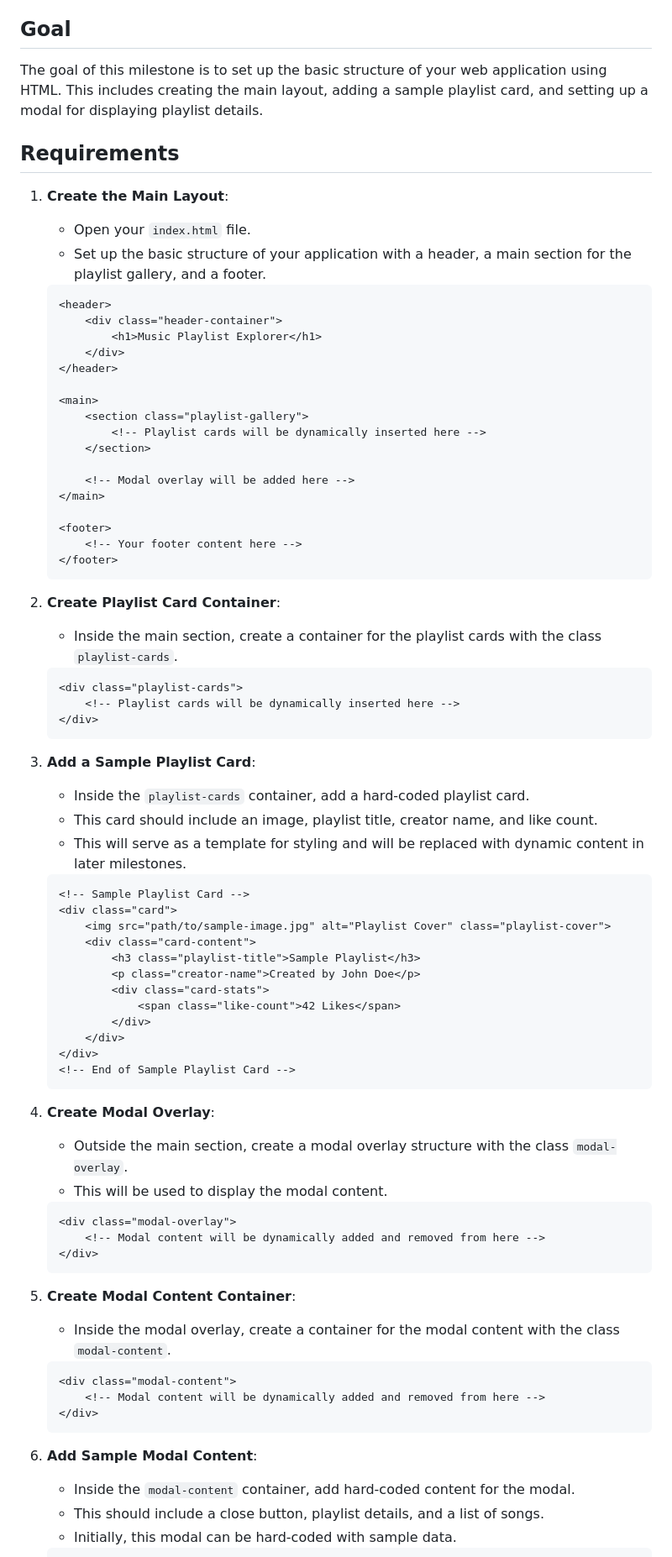
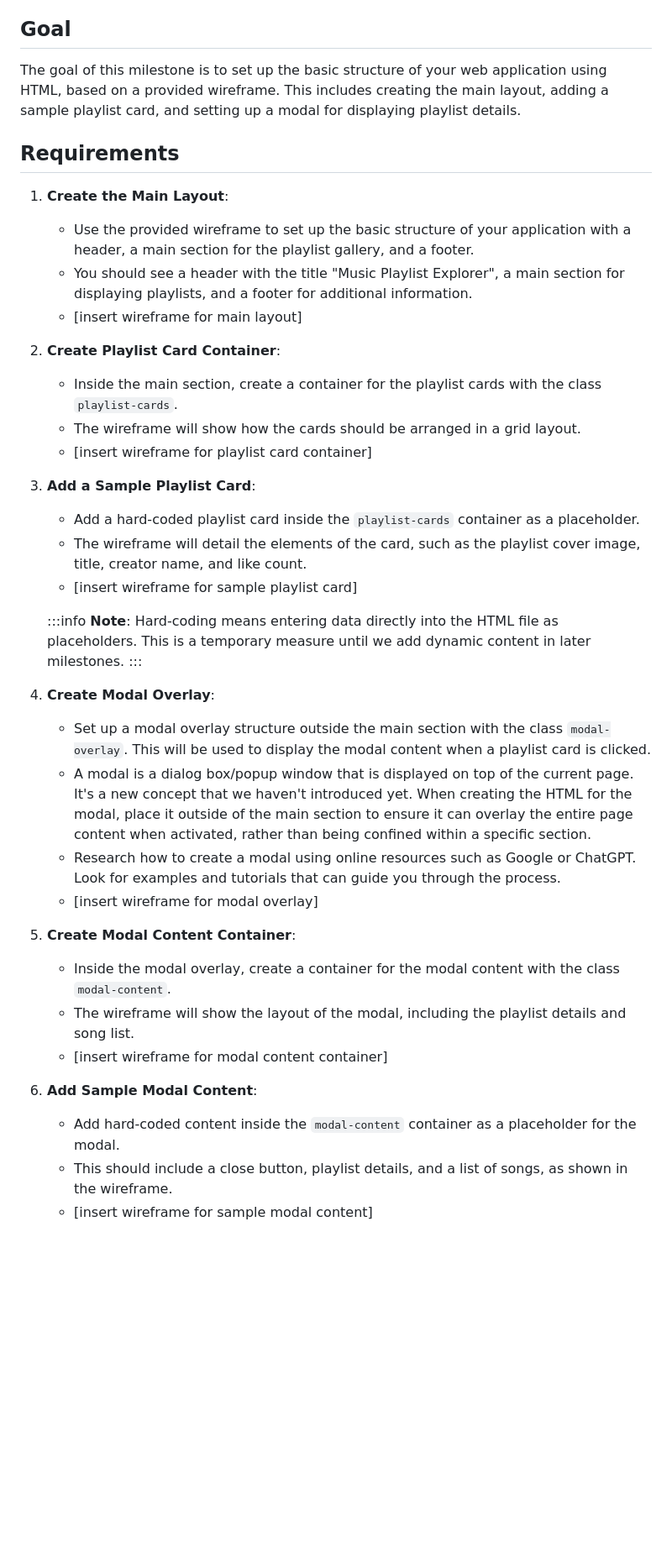
Before and after one commit to codepath/site-unit2-project1-music-playlist-creator-exemplar, a Markdown page: Instructions.md, the part around one of its changes. Shown at 84% size. Drawn GitHub-style; folded sections open; blank space fills up the shorter version.

Commit message:
Update Milestone 1

````diff
--- a/Instructions.md
+++ b/Instructions.md
@@ -83,84 +83,43 @@ After you have familiarized yourself with the project files:
 
 ## Goal
 
-The goal of this milestone is to set up the basic structure of your web application using HTML. This includes creating the main layout, adding a sample playlist card, and setting up a modal for displaying playlist details.
+The goal of this milestone is to set up the basic structure of your web application using HTML, based on a provided wireframe. This includes creating the main layout, adding a sample playlist card, and setting up a modal for displaying playlist details.
 
 ## Requirements
 
 1. **Create the Main Layout**:
-   - Open your `index.html` file.
-   - Set up the basic structure of your application with a header, a main section for the playlist gallery, and a footer.
-
-    ```html
-    <header>
-        <div class="header-container">
-            <h1>Music Playlist Explorer</h1>
-        </div>
-    </header>
-
-    <main>
-        <section class="playlist-gallery">
-            <!-- Playlist cards will be dynamically inserted here -->
-        </section>
-
-        <!-- Modal overlay will be added here -->
-    </main>
-
-    <footer>
-        <!-- Your footer content here -->
-    </footer>
-    ```
+   - Use the provided wireframe to set up the basic structure of your application with a header, a main section for the playlist gallery, and a footer.
+   - You should see a header with the title "Music Playlist Explorer", a main section for displaying playlists, and a footer for additional information.
+   - [insert wireframe for main layout]
 
 2. **Create Playlist Card Container**:
    - Inside the main section, create a container for the playlist cards with the class `playlist-cards`.
-
-    ```html
-    <div class="playlist-cards">
-        <!-- Playlist cards will be dynamically inserted here -->
-    </div>
-    ```
+   - The wireframe will show how the cards should be arranged in a grid layout.
+   - [insert wireframe for playlist card container]
 
 3. **Add a Sample Playlist Card**:
-   - Inside the `playlist-cards` container, add a hard-coded playlist card.
-   - This card should include an image, playlist title, creator name, and like count.
-   - This will serve as a template for styling and will be replaced with dynamic content in later milestones.
+   - Add a hard-coded playlist card inside the `playlist-cards` container as a placeholder.
+   - The wireframe will detail the elements of the card, such as the playlist cover image, title, creator name, and like count.
+   - [insert wireframe for sample playlist card]
 
-    ```html
-    <!-- Sample Playlist Card -->
-    <div class="card">
-        <img src="path/to/sample-image.jpg" alt="Playlist Cover" class="playlist-cover">
-        <div class="card-content">
-            <h3 class="playlist-title">Sample Playlist</h3>
-            <p class="creator-name">Created by John Doe</p>
-            <div class="card-stats">
-                <span class="like-count">42 Likes</span>
-            </div>
-        </div>
-    </div>
-    <!-- End of Sample Playlist Card -->
-    ```
+
+   :::info
+   **Note**: Hard-coding means entering data directly into the HTML file as placeholders. This is a temporary measure until we add dynamic content in later milestones.
+   :::
 
 4. **Create Modal Overlay**:
-   - Outside the main section, create a modal overlay structure with the class `modal-overlay`.
-   - This will be used to display the modal content.
-
-    ```html
-    <div class="modal-overlay">
-        <!-- Modal content will be dynamically added and removed from here -->
-    </div>
-    ```
+   - Set up a modal overlay structure outside the main section with the class `modal-overlay`. This will be used to display the modal content when a playlist card is clicked.
+   - A modal is a dialog box/popup window that is displayed on top of the current page. It's a new concept that we haven't introduced yet. When creating the HTML for the modal, place it outside of the main section to ensure it can overlay the entire page content when activated, rather than being confined within a specific section.
+   - Research how to create a modal using online resources such as Google or ChatGPT. Look for examples and tutorials that can guide you through the process.
+   - [insert wireframe for modal overlay]
 
 5. **Create Modal Content Container**:
    - Inside the modal overlay, create a container for the modal content with the class `modal-content`.
-
-    ```html
-    <div class="modal-content">
-        <!-- Modal content will be dynamically added and removed from here -->
-    </div>
-    ```
+   - The wireframe will show the layout of the modal, including the playlist details and song list.
+   - [insert wireframe for modal content container]
 
 6. **Add Sample Modal Content**:
-   - Inside the `modal-content` container, add hard-coded content for the modal.
-   - This should include a close button, playlist details, and a list of songs.
-   - Initially, this modal can be hard-coded with sample data.
+   - Add hard-coded content inside the `modal-content` container as a placeholder for the modal.
+   - This should include a close button, playlist details, and a list of songs, as shown in the wireframe.
+   - [insert wireframe for sample modal content]
 
````
Also changed, not shown: other parts of Instructions.md (+2 -17 lines).
